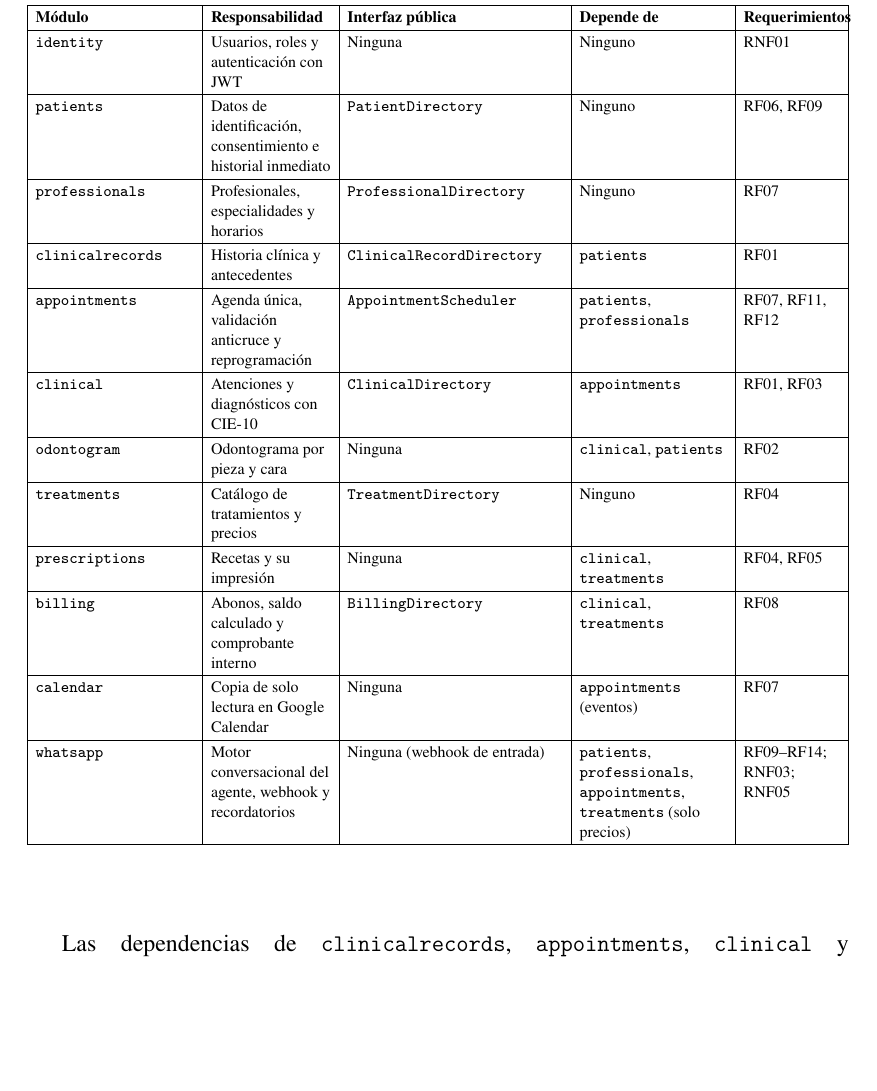
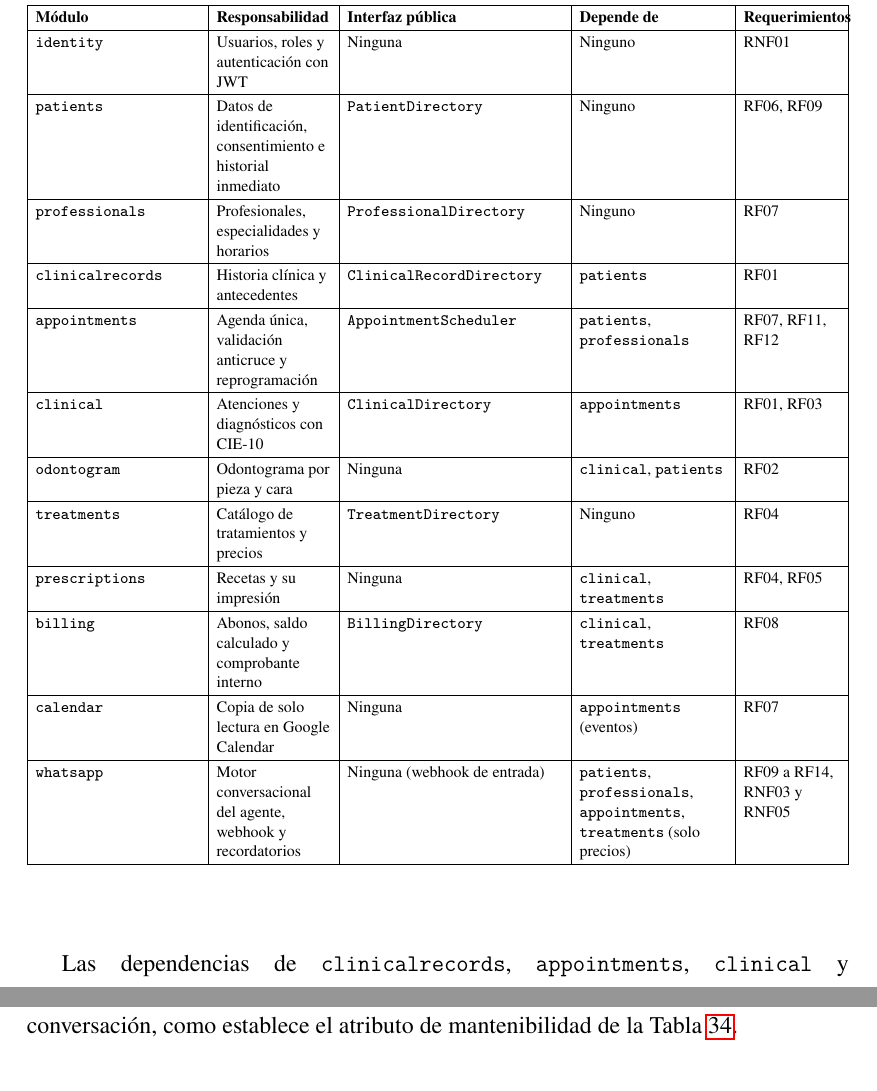
Before and after one commit to JaviFiallos/bachelor-latex-thesis, a LaTeX document (main.tex, which reads tex/ResultsAndDiscussion/ob2/arquitectura-general.tex): part of page 104 of 124 before the commit and two parts of pages 104 and 105 of 124 after it, the two joined at a grey line, cut so that both start at the same text, the shorter picture padded with empty space. Compiled offline with pdfLaTeX.

Commit message:
Se ajustan anchos de tablas del Objetivo 2 para que no excedan el margen
Co-Authored-By: Claude Sonnet 5.5 <noreply@anthropic.com>

```diff
--- a/tex/ResultsAndDiscussion/ob2/arquitectura-general.tex
+++ b/tex/ResultsAndDiscussion/ob2/arquitectura-general.tex
@@ -80,7 +80,7 @@ La API es un monolito modular: una aplicación desplegada como una única unidad
 \fontsize{8}{10}\selectfont
 \renewcommand{\arraystretch}{1.2}
 \setlength{\tabcolsep}{4pt}
-\begin{tabularx}{\linewidth}{|>{\raggedright\arraybackslash}p{2.8cm}|>{\raggedright\arraybackslash}X|>{\raggedright\arraybackslash}p{3.8cm}|>{\raggedright\arraybackslash}p{2.6cm}|>{\raggedright\arraybackslash}p{1.7cm}|}
+\begin{tabularx}{\linewidth}{|>{\raggedright\arraybackslash}p{2.9cm}|>{\raggedright\arraybackslash}X|>{\raggedright\arraybackslash}p{3.8cm}|>{\raggedright\arraybackslash}p{2.6cm}|>{\raggedright\arraybackslash}p{1.7cm}|}
 \hline
 \textbf{Módulo} & \textbf{Responsabilidad} & \textbf{Interfaz pública} & \textbf{Depende de} & \textbf{Requerimientos} \\ \hline
 \texttt{identity} & Usuarios, roles y autenticación con JWT & Ninguna & Ninguno & RNF01 \\ \hline
@@ -94,7 +94,7 @@ La API es un monolito modular: una aplicación desplegada como una única unidad
 \texttt{prescriptions} & Recetas y su impresión & Ninguna & \texttt{clinical}, \texttt{treatments} & RF04, RF05 \\ \hline
 \texttt{billing} & Abonos, saldo calculado y comprobante interno & \texttt{BillingDirectory} & \texttt{clinical}, \texttt{treatments} & RF08 \\ \hline
 \texttt{calendar} & Copia de solo lectura en Google Calendar & Ninguna & \texttt{appointments} (eventos) & RF07 \\ \hline
-\texttt{whatsapp} & Motor conversacional del agente, webhook y recordatorios & Ninguna (webhook de entrada) & \texttt{patients}, \texttt{professionals}, \texttt{appointments}, \texttt{treatments} (solo precios) & RF09--RF14; RNF03; RNF05 \\ \hline
+\texttt{whatsapp} & Motor conversacional del agente, webhook y recordatorios & Ninguna (webhook de entrada) & \texttt{patients}, \texttt{professionals}, \texttt{appointments}, \texttt{treatments} (solo precios) & RF09 a RF14, RNF03 y RNF05 \\ \hline
 \end{tabularx}
 \end{table}
 
```
